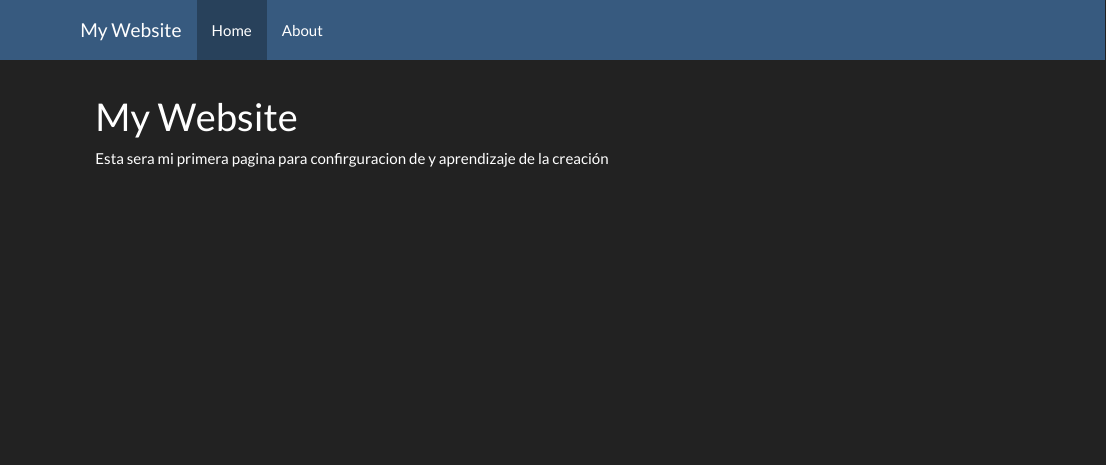
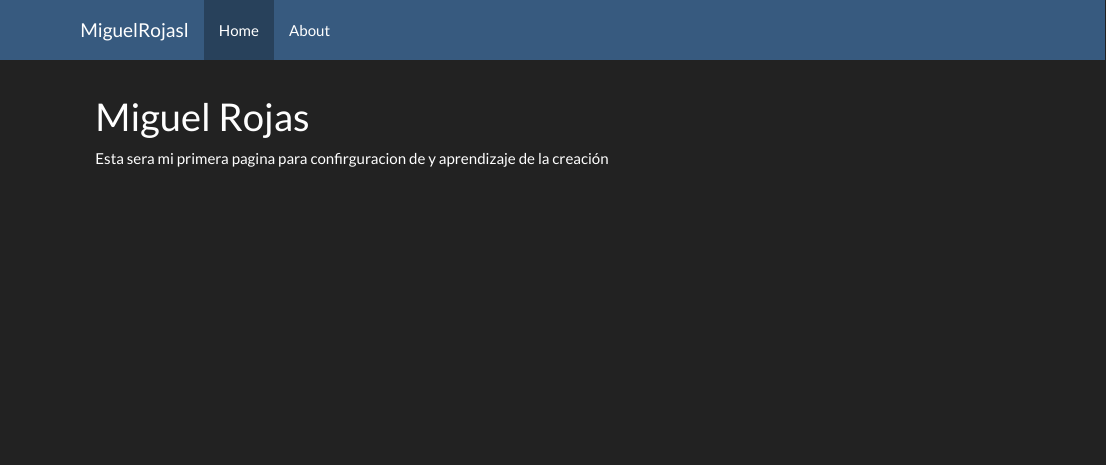
Before and after one commit to MiguelRojas09/MiguelRojas09.github.io, an R Markdown document (index.Rmd): the page in a window 1100 px wide, from its top. The pictures show the output file index.html that the author committed with the source, opened offline; library style sheets and scripts come from the installed R packages.

Commit message:
Nuevo titulo

```diff
--- a/_site.yml
+++ b/_site.yml
@@ -1,7 +1,7 @@
-name: "my-website"
+name: "MiguelRojas"
 output_dir: "."
 navbar:
-  title: "My Website"
+  title: "MiguelRojasl"
   left:
     - text: "Home"
       href: index.html
--- a/index.Rmd
+++ b/index.Rmd
@@ -1,5 +1,5 @@
 ---
-title: "My Website"
+title: "Miguel Rojas"
 ---
 
 Esta sera mi primera pagina para confirguracion de y aprendizaje de la creación
```
Also changed, not shown: about.html, index.html.
